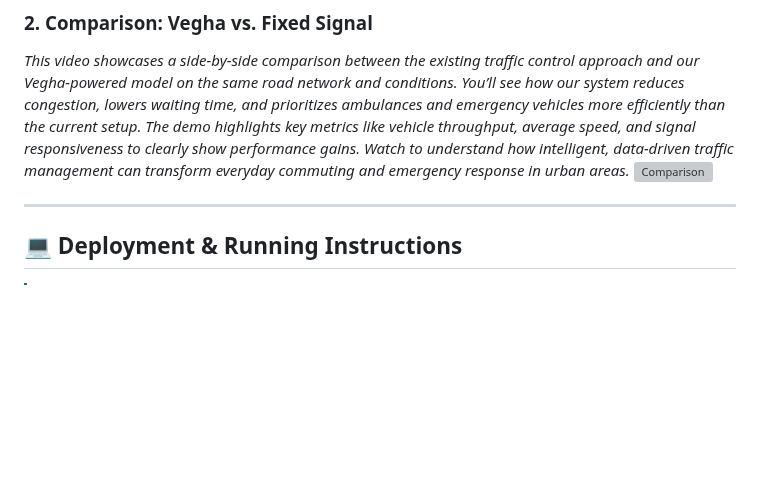
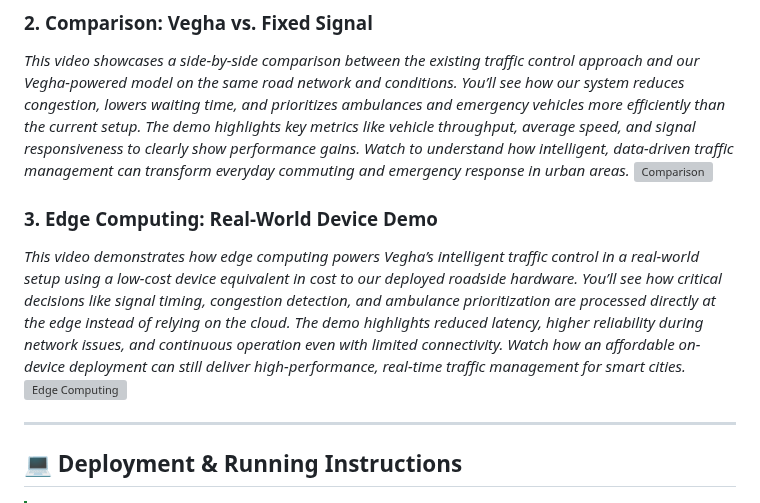
Before and after one commit to vinayakyadav2709/vehga-hackwithwinter, a Markdown page: README.md, the part around the change. Rendered like a GitHub page; blank space fills up the shorter version; grey boxes are pictures that could not be loaded.

Commit message:
added better readme flow

```diff
--- a/README.md
+++ b/README.md
@@ -30,6 +30,10 @@ Urban traffic in the Global South is chaotic, unstructured, and rapidly expandin
 ### 2. Comparison: Vegha vs. Fixed Signal
 *This video showcases a side‑by‑side comparison between the existing traffic control approach and our Vegha‑powered model on the same road network and conditions. You’ll see how our system reduces congestion, lowers waiting time, and prioritizes ambulances and emergency vehicles more efficiently than the current setup. The demo highlights key metrics like vehicle throughput, average speed, and signal responsiveness to clearly show performance gains. Watch to understand how intelligent, data‑driven traffic management can transform everyday commuting and emergency response in urban areas.*
 [![Comparison](https://img.youtube.com/vi/Dss-J9jrGe0/0.jpg)](https://youtu.be/Dss-J9jrGe0)
+
+### 3. Edge Computing: Real-World Device Demo
+*This video demonstrates how edge computing powers Vegha’s intelligent traffic control in a real-world setup using a low-cost device equivalent in cost to our deployed roadside hardware. You’ll see how critical decisions like signal timing, congestion detection, and ambulance prioritization are processed directly at the edge instead of relying on the cloud. The demo highlights reduced latency, higher reliability during network issues, and continuous operation even with limited connectivity. Watch how an affordable on-device deployment can still deliver high-performance, real-time traffic management for smart cities.*
+[![Edge Computing](https://img.youtube.com/vi/-pVcdBaw4GY/0.jpg)](https://youtube.com/shorts/-pVcdBaw4GY)
 
 ---
 
```
